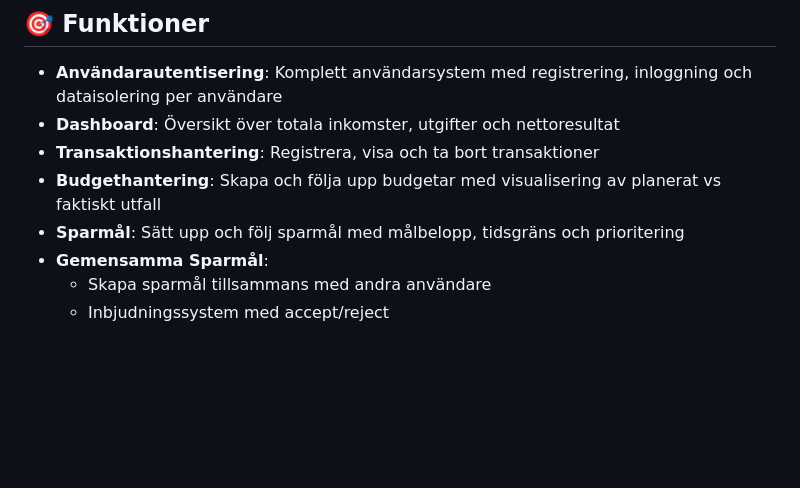
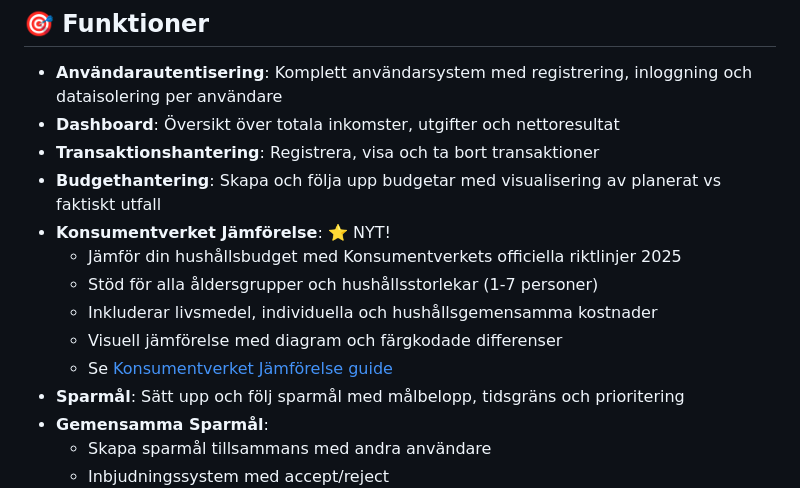
Before and after one commit to pownas/Privatekonomi, a Markdown page: README.md, the part around the change. Rendered like a GitHub page; blank space fills up the shorter version.

Commit message:
Update README with Konsumentverket comparison feature
Co-authored-by: pownas <47676607+pownas@users.noreply.github.com>

```diff
--- a/README.md
+++ b/README.md
@@ -8,6 +8,12 @@ En privatekonomi-applikation byggd med .NET 9, Blazor Server och MudBlazor för
 - **Dashboard**: Översikt över totala inkomster, utgifter och nettoresultat
 - **Transaktionshantering**: Registrera, visa och ta bort transaktioner
 - **Budgethantering**: Skapa och följa upp budgetar med visualisering av planerat vs faktiskt utfall
+- **Konsumentverket Jämförelse**: ⭐ NYT!
+  - Jämför din hushållsbudget med Konsumentverkets officiella riktlinjer 2025
+  - Stöd för alla åldersgrupper och hushållsstorlekar (1-7 personer)
+  - Inkluderar livsmedel, individuella och hushållsgemensamma kostnader
+  - Visuell jämförelse med diagram och färgkodade differenser
+  - Se [Konsumentverket Jämförelse guide](docs/KONSUMENTVERKET_JAMFORELSE.md)
 - **Sparmål**: Sätt upp och följ sparmål med målbelopp, tidsgräns och prioritering
 - **Gemensamma Sparmål**:
   - Skapa sparmål tillsammans med andra användare
```
